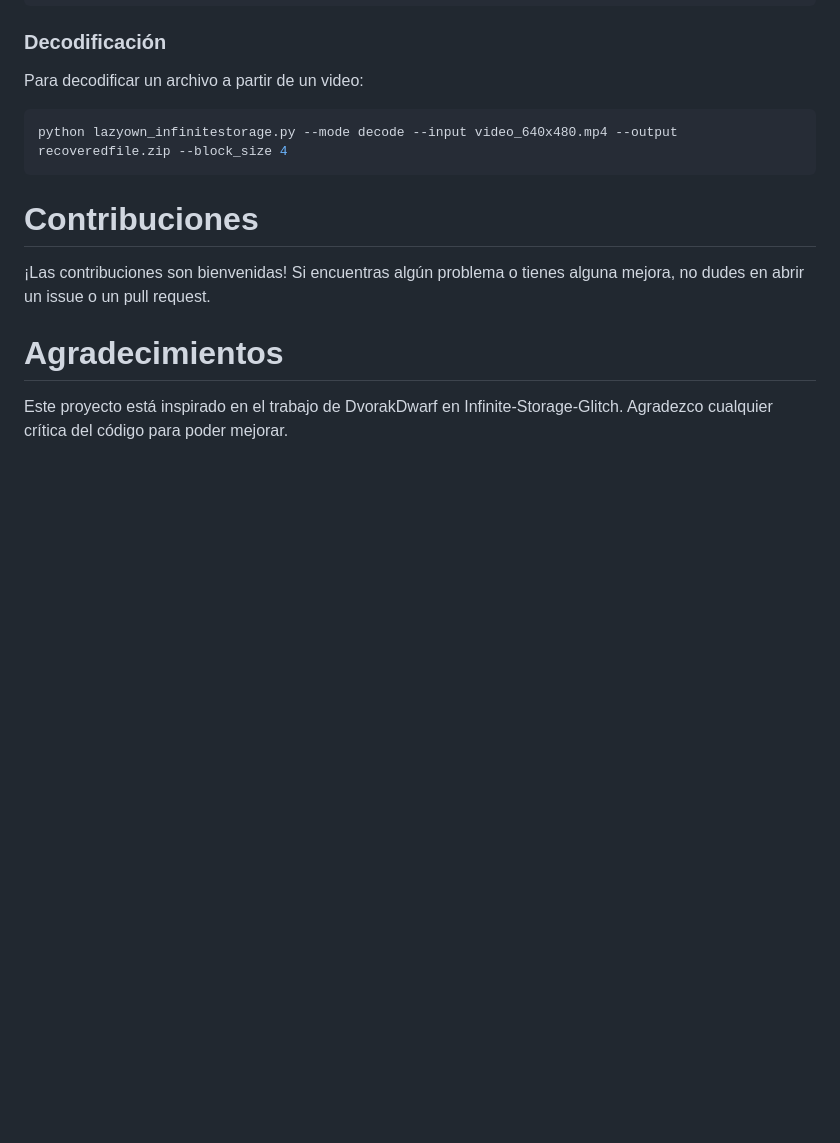
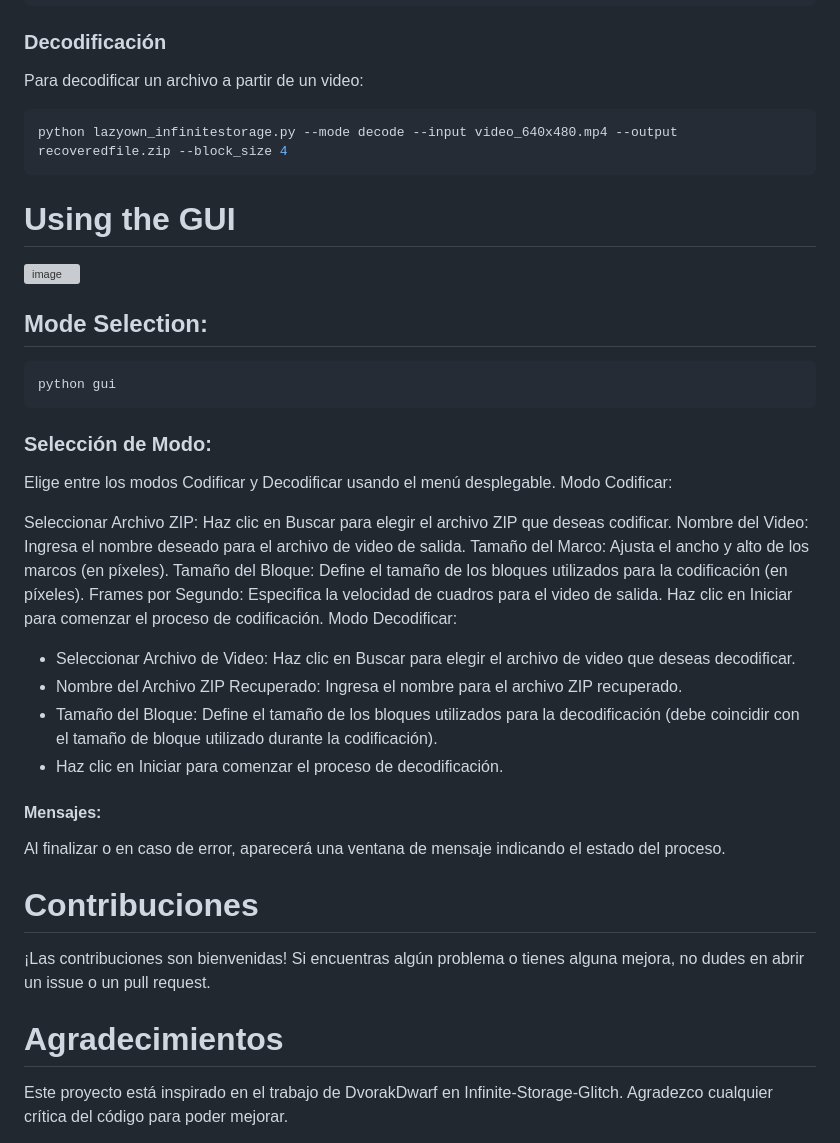
Before and after one commit to grisuno/LazyOwnInfiniteStorage, a Markdown page: README.md, the part around the change printed below. Drawn GitHub-style; blank space fills up the shorter version; grey boxes are pictures that could not be loaded.

Commit message:
feat(update readme.md): readme.md
se agrega información para el uso del GUI para la herramienta CLI

````diff
--- a/README.md
+++ b/README.md
@@ -81,6 +86,40 @@ Para decodificar un archivo a partir de un video:
 python lazyown_infinitestorage.py --mode decode --input video_640x480.mp4 --output recoveredfile.zip --block_size 4
 ```
 
+# Using the GUI
+
+![image](https://github.com/grisuno/LazyOwnInfiniteStorage/assets/1097185/2e9085ce-0a4f-42b9-bc08-d13e44deb777)
+
+
+## Mode Selection:
+
+```sh
+python gui
+```
+
+### Selección de Modo:
+
+Elige entre los modos Codificar y Decodificar usando el menú desplegable.
+Modo Codificar:
+
+Seleccionar Archivo ZIP: Haz clic en Buscar para elegir el archivo ZIP que deseas codificar.
+Nombre del Video: Ingresa el nombre deseado para el archivo de video de salida.
+Tamaño del Marco: Ajusta el ancho y alto de los marcos (en píxeles).
+Tamaño del Bloque: Define el tamaño de los bloques utilizados para la codificación (en píxeles).
+Frames por Segundo: Especifica la velocidad de cuadros para el video de salida.
+Haz clic en Iniciar para comenzar el proceso de codificación.
+Modo Decodificar:
+
+- Seleccionar Archivo de Video: Haz clic en Buscar para elegir el archivo de video que deseas decodificar.
+- Nombre del Archivo ZIP Recuperado: Ingresa el nombre para el archivo ZIP recuperado.
+- Tamaño del Bloque: Define el tamaño de los bloques utilizados para la decodificación (debe coincidir con el tamaño de bloque utilizado durante la codificación).
+- Haz clic en Iniciar para comenzar el proceso de decodificación.
+
+
+#### Mensajes:
+
+Al finalizar o en caso de error, aparecerá una ventana de mensaje indicando el estado del proceso.
+
 # Contribuciones
 ¡Las contribuciones son bienvenidas! Si encuentras algún problema o tienes alguna mejora, no dudes en abrir un issue o un pull request.
 
````
Also changed, not shown: other parts of README.md (+5 -0 lines).
